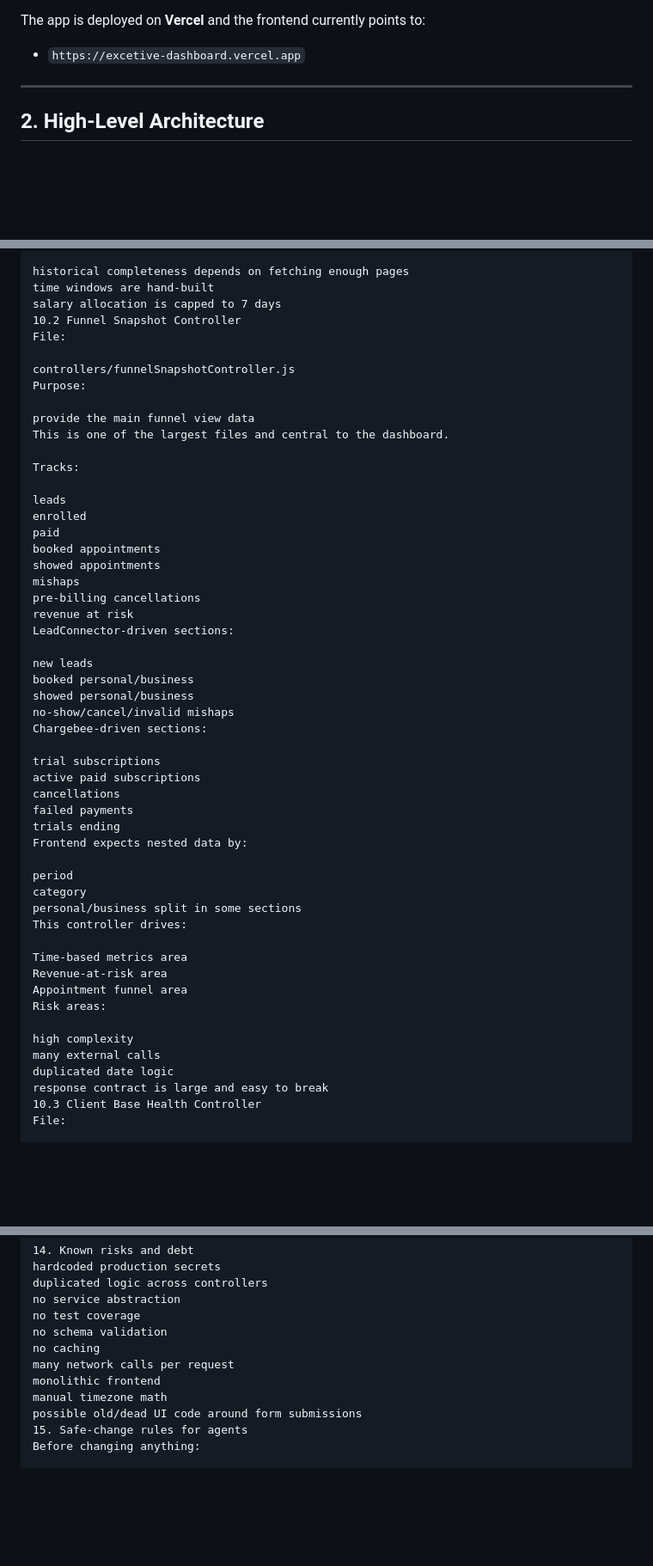
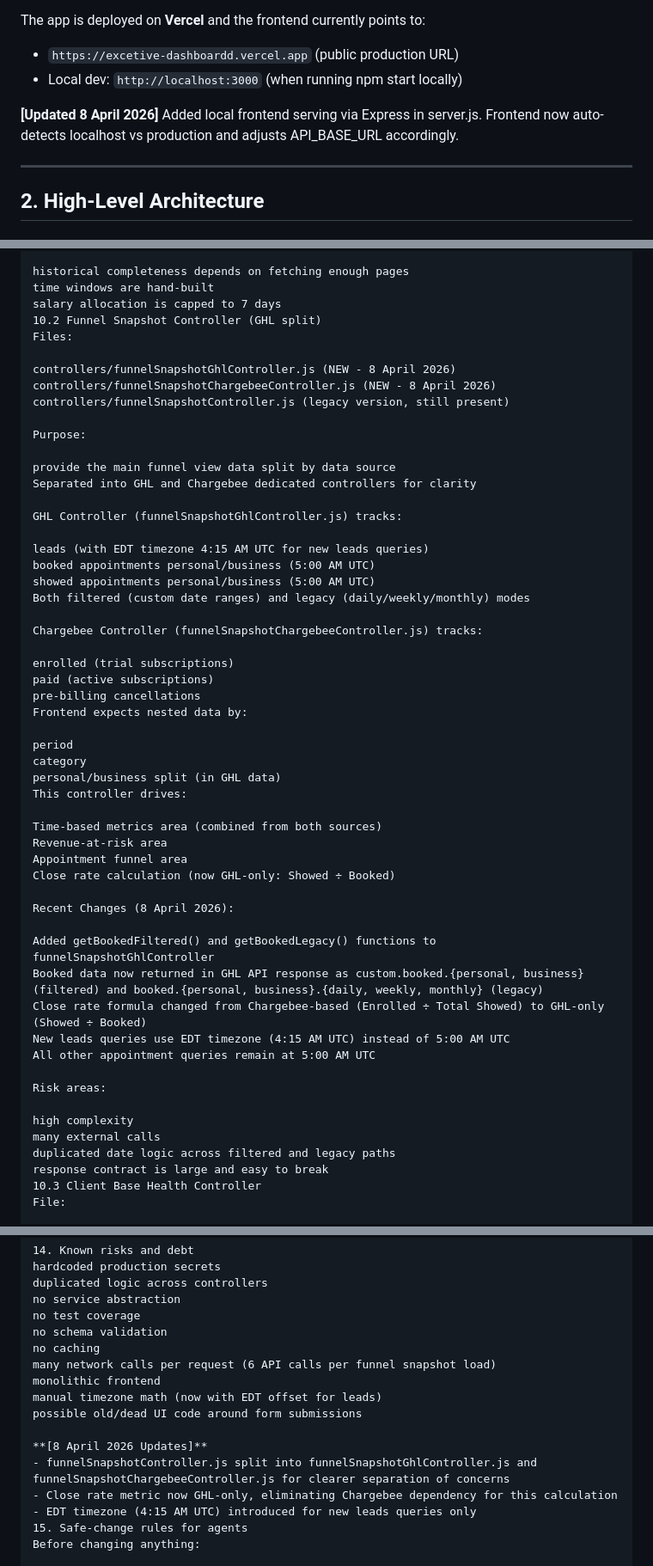
Before and after one commit to Usairam-s/excetive-dashboardd, a Markdown page: CLAUDE.md, 3 parts joined by grey strips. Shown at 86% size. Drawn GitHub-style; blank space fills up the shorter version.

Commit message:
Update CLAUDE.md with 8 April 2026 changes: EDT timezone for leads, booked data, new close rate formula

```diff
--- a/CLAUDE.md
+++ b/CLAUDE.md
@@ -29,7 +29,10 @@ The dashboard presents several business views:
 
 The app is deployed on **Vercel** and the frontend currently points to:
 
-- `https://excetive-dashboard.vercel.app`
+- `https://excetive-dashboardd.vercel.app` (public production URL)
+- Local dev: `http://localhost:3000` (when running npm start locally)
+
+**[Updated 8 April 2026]** Added local frontend serving via Express in server.js. Frontend now auto-detects localhost vs production and adjusts API_BASE_URL accordingly.
 
 ---
 
@@ -392,53 +398,55 @@ Risk areas:
 historical completeness depends on fetching enough pages
 time windows are hand-built
 salary allocation is capped to 7 days
-10.2 Funnel Snapshot Controller
-File:
+10.2 Funnel Snapshot Controller (GHL split)
+Files:
 
-controllers/funnelSnapshotController.js
+controllers/funnelSnapshotGhlController.js (NEW - 8 April 2026)
+controllers/funnelSnapshotChargebeeController.js (NEW - 8 April 2026)
+controllers/funnelSnapshotController.js (legacy version, still present)
+
 Purpose:
 
-provide the main funnel view data
-This is one of the largest files and central to the dashboard.
+provide the main funnel view data split by data source
+Separated into GHL and Chargebee dedicated controllers for clarity
 
-Tracks:
+GHL Controller (funnelSnapshotGhlController.js) tracks:
 
-leads
-enrolled
-paid
-booked appointments
-showed appointments
-mishaps
+leads (with EDT timezone 4:15 AM UTC for new leads queries)
+booked appointments personal/business (5:00 AM UTC)
+showed appointments personal/business (5:00 AM UTC)
+Both filtered (custom date ranges) and legacy (daily/weekly/monthly) modes
+
+Chargebee Controller (funnelSnapshotChargebeeController.js) tracks:
+
+enrolled (trial subscriptions)
+paid (active subscriptions)
 pre-billing cancellations
-revenue at risk
-LeadConnector-driven sections:
-
-new leads
-booked personal/business
-showed personal/business
-no-show/cancel/invalid mishaps
-Chargebee-driven sections:
-
-trial subscriptions
-active paid subscriptions
-cancellations
-failed payments
-trials ending
 Frontend expects nested data by:
 
 period
 category
-personal/business split in some sections
+personal/business split (in GHL data)
 This controller drives:
 
-Time-based metrics area
+Time-based metrics area (combined from both sources)
 Revenue-at-risk area
 Appointment funnel area
+Close rate calculation (now GHL-only: Showed ÷ Booked)
+
+Recent Changes (8 April 2026):
+
+Added getBookedFiltered() and getBookedLegacy() functions to funnelSnapshotGhlController
+Booked data now returned in GHL API response as custom.booked.{personal, business} (filtered) and booked.{personal, business}.{daily, weekly, monthly} (legacy)
+Close rate formula changed from Chargebee-based (Enrolled ÷ Total Showed) to GHL-only (Showed ÷ Booked)
+New leads queries use EDT timezone (4:15 AM UTC) instead of 5:00 AM UTC
+All other appointment queries remain at 5:00 AM UTC
+
 Risk areas:
 
 high complexity
 many external calls
-duplicated date logic
+duplicated date logic across filtered and legacy paths
 response contract is large and easy to break
 10.3 Client Base Health Controller
 File:
@@ -854,10 +864,15 @@ no service abstraction
 no test coverage
 no schema validation
 no caching
-many network calls per request
+many network calls per request (6 API calls per funnel snapshot load)
 monolithic frontend
-manual timezone math
+manual timezone math (now with EDT offset for leads)
 possible old/dead UI code around form submissions
+
+**[8 April 2026 Updates]**
+- funnelSnapshotController.js split into funnelSnapshotGhlController.js and funnelSnapshotChargebeeController.js for clearer separation of concerns
+- Close rate metric now GHL-only, eliminating Chargebee dependency for this calculation
+- EDT timezone (4:15 AM UTC) introduced for new leads queries only
 15. Safe-change rules for agents
 Before changing anything:
 
```
Also changed, not shown: other parts of CLAUDE.md (+12 -5 lines).
